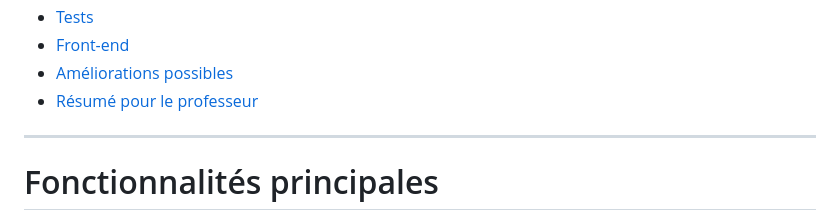
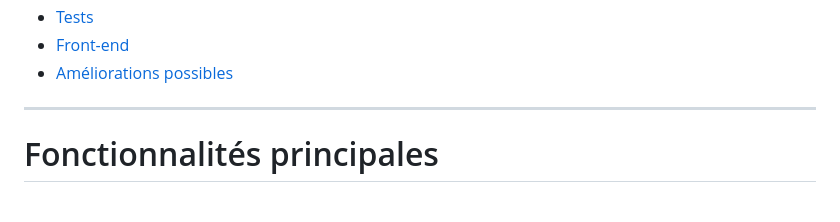
Before and after one commit to Chaimae99-github/API_EcoTrack, a Markdown page: README.md, the part around the change. Drawn GitHub-style.

```diff
--- a/README.md
+++ b/README.md
@@ -31,7 +31,7 @@ Le projet met en œuvre :
 * [Tests](#tests)
 * [Front-end](#front-end)
 * [Améliorations possibles](#améliorations-possibles)
-* [Résumé pour le professeur](#résumé-pour-le-professeur)
+
 
 ---
 
```
